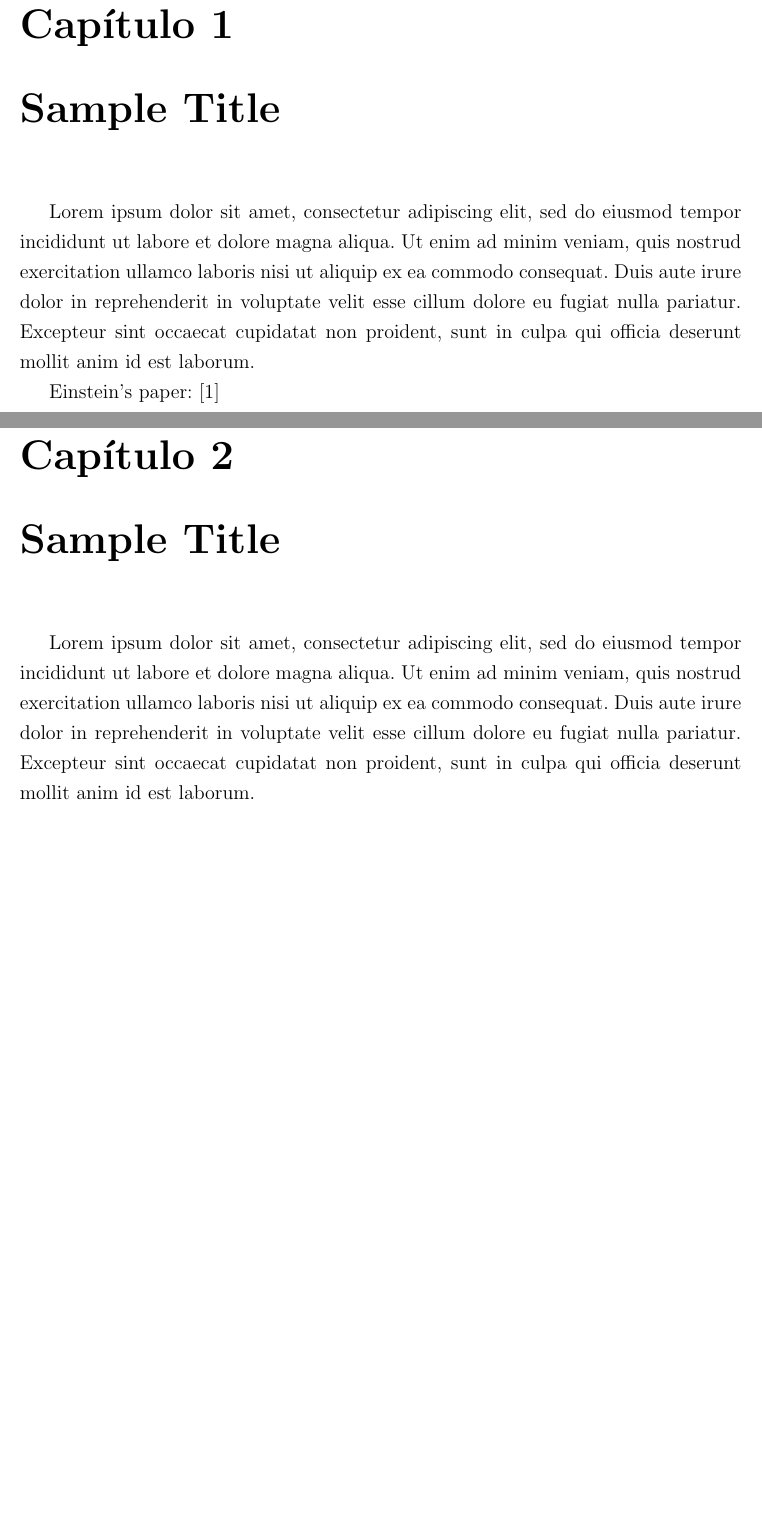
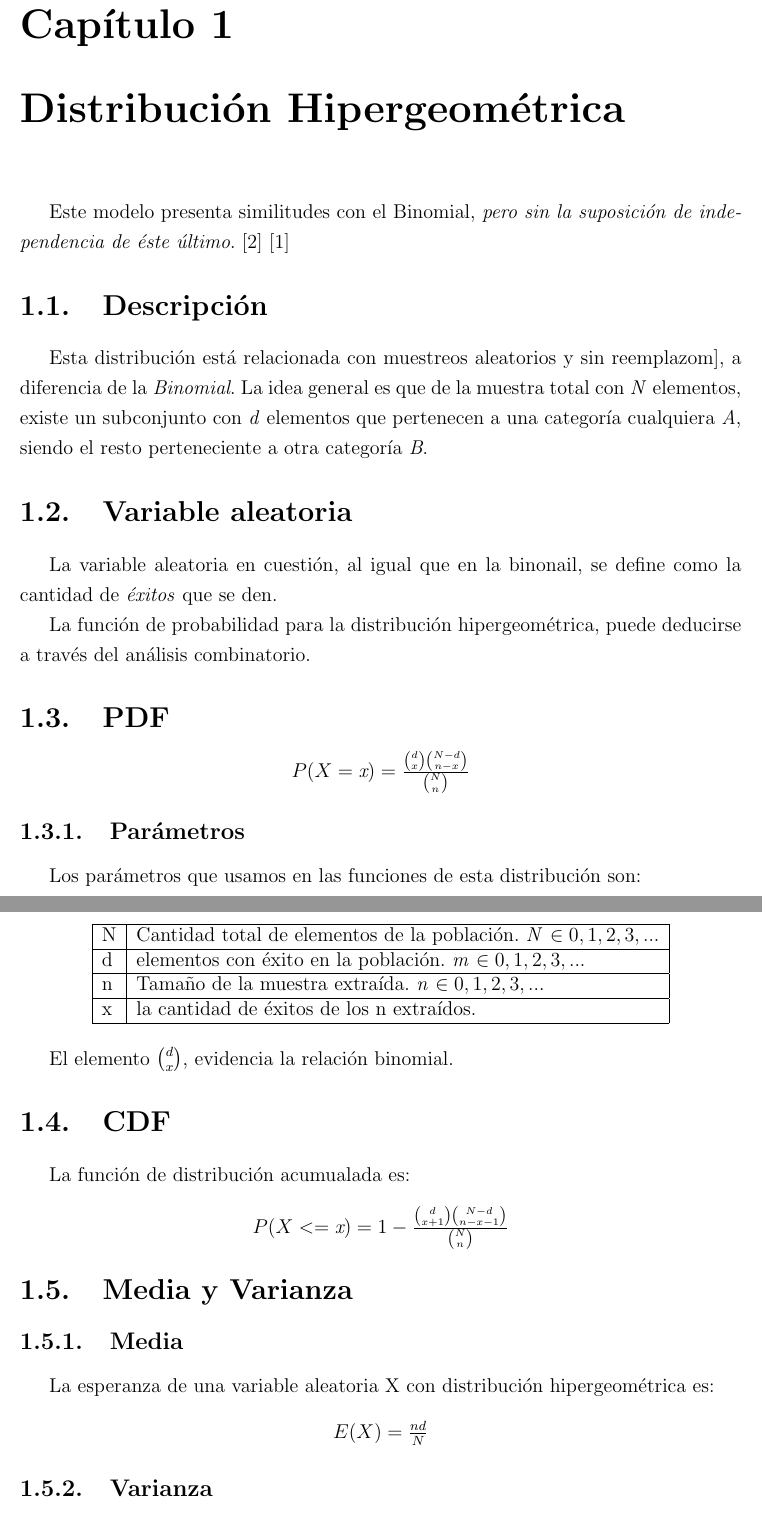
Before and after one commit to baquiax/probability-distributions-2, a LaTeX thesis (ociamthesismain.tex, which reads chapter1.tex, chapter2.tex, chapter3.tex): two parts of pages 6 and 7 of 13 before the commit and two parts of pages 7 and 8 of 15 after it, joined at a grey line, cut so that both start at the same text, the shorter picture padded with empty space. The pictures show the PDF file ociamthesismain.pdf that the author committed with the source.

Commit message:
Hypergeometric advances

```diff
--- a/chapter1.tex
+++ b/chapter1.tex
@@ -1,5 +1,46 @@
-\chapter{Sample Title}
+\chapter{Distribución Hipergeométrica}
 
-Lorem ipsum dolor sit amet, consectetur adipiscing elit, sed do eiusmod tempor incididunt ut labore et dolore magna aliqua. Ut enim ad minim veniam, quis nostrud exercitation ullamco laboris nisi ut aliquip ex ea commodo consequat. Duis aute irure dolor in reprehenderit in voluptate velit esse cillum dolore eu fugiat nulla pariatur. Excepteur sint occaecat cupidatat non proident, sunt in culpa qui officia deserunt mollit anim id est laborum.
+Este modelo presenta similitudes con el Binomial, \textit{pero sin la suposición de independencia de éste último}. \cite{wiki:2} \cite{hyp:1}
 
-Einstein's paper: \cite{1}
+\section{Descripción}
+
+Esta distribución está relacionada con muestreos aleatorios y sin reemplazom], a diferencia de la \textit{Binomial}. La idea general es que de la muestra total con \textit{N} elementos, existe un subconjunto con \textit{d} elementos que pertenecen a una categoría cualquiera \textit{A}, siendo el resto perteneciente a otra categoría \textit{B}.
+
+\section{Variable aleatoria}
+La variable aleatoria en cuestión, 	al igual que en la binonail, se define como la cantidad de \textit{éxitos} que se den.
+
+La función de probabilidad para la distribución hipergeométrica, puede deducirse a través del análisis combinatorio.
+
+\section{PDF}
+\begin{center}
+	$P(X=\textit{x})	= {\frac{ {d \choose x} {N - d \choose n-x} }{ {N \choose n} }} $
+\end{center}
+
+\subsection{Parámetros}
+Los parámetros que usamos en las funciones de esta distribución son:
+
+\begin{center}
+	\begin{tabular} {| l | l |}
+		\hline
+		N & Cantidad total de elementos de la población. \textit{N} $\in 0, 1, 2, 3, ...$\\ \hline
+		d & elementos con éxito en la población. \textit{m} $\in 0, 1, 2, 3, ...$ \\ \hline
+		n & Tamaño de la muestra extraída. \textit{n} $\in 0, 1, 2, 3, ...$ \\ \hline
+		x & la cantidad de éxitos de los n extraídos. \\ \hline
+	\end{tabular}
+\end{center}
+
+El elemento ${d \choose x}$, evidencia la relación binomial.
+
+\section{CDF}
+La función de distribución acumualada es:
+
+\begin{center}
+	$P(X <= \textit{x})	= 1 - {\frac{ {d \choose x + 1} {N - d \choose n- x -1} }{ {N \choose n} }} $
+\end{center}
+
+\section{Media y Varianza}
+\subsection{Media}
+La esperanza de una variable aleatoria X con distribución hipergeométrica es:
+\begin{center}
+	$E(X) = {\frac{n d}{N}}$
+\end{center}
--- a/chapter2.tex
+++ b/chapter2.tex
@@ -1,3 +1,7 @@
-\chapter{Sample Title}
+\chapter{Distribución Hipergeométrica}
 
-Lorem ipsum dolor sit amet, consectetur adipiscing elit, sed do eiusmod tempor incididunt ut labore et dolore magna aliqua. Ut enim ad minim veniam, quis nostrud exercitation ullamco laboris nisi ut aliquip ex ea commodo consequat. Duis aute irure dolor in reprehenderit in voluptate velit esse cillum dolore eu fugiat nulla pariatur. Excepteur sint occaecat cupidatat non proident, sunt in culpa qui officia deserunt mollit anim id est laborum.
+Este modelo presenta similitudes con el Binomial, \textit{pero sin la suposición de independencia de éste último}.
+
+\section{Descripción}
+
+\section{Variable aleatoria}
--- a/chapter3.tex
+++ b/chapter3.tex
@@ -1,5 +1,7 @@
-\chapter{Sample Title}
+\chapter{Distribución Hipergeométrica}
 
-Lorem ipsum dolor sit amet, consectetur adipiscing elit, sed do eiusmod tempor incididunt ut labore et dolore magna aliqua. Ut enim ad minim veniam, quis nostrud exercitation ullamco laboris nisi ut aliquip ex ea commodo consequat. Duis aute irure dolor in reprehenderit in voluptate velit esse cillum dolore eu fugiat nulla pariatur. Excepteur sint occaecat cupidatat non proident, sunt in culpa qui officia deserunt mollit anim id est laborum.
+Este modelo presenta similitudes con el Binomial, \textit{pero sin la suposición de independencia de éste último}.
 
-Einstein's paper: \cite{1}
+\section{Descripción}
+
+\section{Variable aleatoria}
--- a/chapter4.tex
+++ b/chapter4.tex
@@ -1,5 +1,7 @@
-\chapter{Sample Title}
+\chapter{Distribución Hipergeométrica}
 
-Lorem ipsum dolor sit amet, consectetur adipiscing elit, sed do eiusmod tempor incididunt ut labore et dolore magna aliqua. Ut enim ad minim veniam, quis nostrud exercitation ullamco laboris nisi ut aliquip ex ea commodo consequat. Duis aute irure dolor in reprehenderit in voluptate velit esse cillum dolore eu fugiat nulla pariatur. Excepteur sint occaecat cupidatat non proident, sunt in culpa qui officia deserunt mollit anim id est laborum.
+Este modelo presenta similitudes con el Binomial, \textit{pero sin la suposición de independencia de éste último}.
 
-Einstein's paper: \cite{1}
+\section{Descripción}
+
+\section{Variable aleatoria}
--- a/chapter5.tex
+++ b/chapter5.tex
@@ -1,5 +1,7 @@
-\chapter{Sample Title}
+\chapter{Distribución Hipergeométrica}
 
-Lorem ipsum dolor sit amet, consectetur adipiscing elit, sed do eiusmod tempor incididunt ut labore et dolore magna aliqua. Ut enim ad minim veniam, quis nostrud exercitation ullamco laboris nisi ut aliquip ex ea commodo consequat. Duis aute irure dolor in reprehenderit in voluptate velit esse cillum dolore eu fugiat nulla pariatur. Excepteur sint occaecat cupidatat non proident, sunt in culpa qui officia deserunt mollit anim id est laborum.
+Este modelo presenta similitudes con el Binomial, \textit{pero sin la suposición de independencia de éste último}.
 
-Einstein's paper: \cite{1}
+\section{Descripción}
+
+\section{Variable aleatoria}
```
Also changed, not shown: abstract.tex (+1 -1 lines), refs.bib (+8 -1 lines), ociamthesismain.pdf, chapter1.tex (12 more changed lines), chapter2.tex (14 more changed lines), chapter3.tex (14 more changed lines), chapter4.tex (14 more changed lines), chapter5.tex (14 more changed lines).
